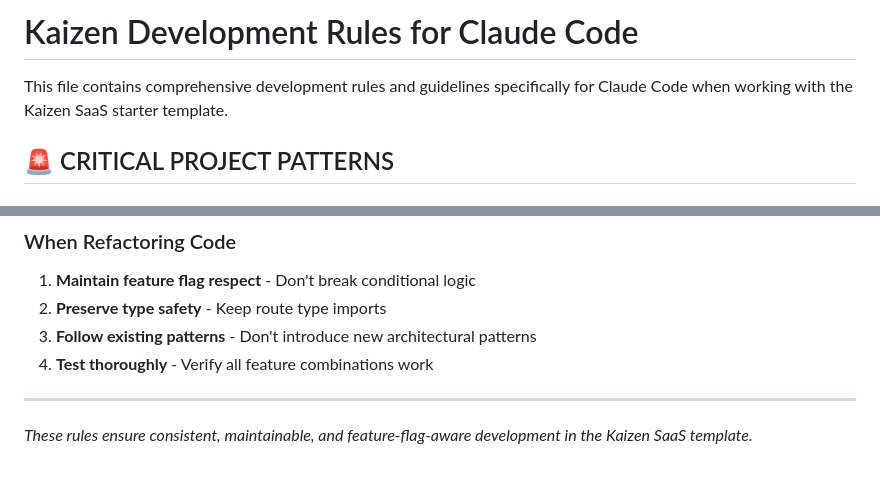
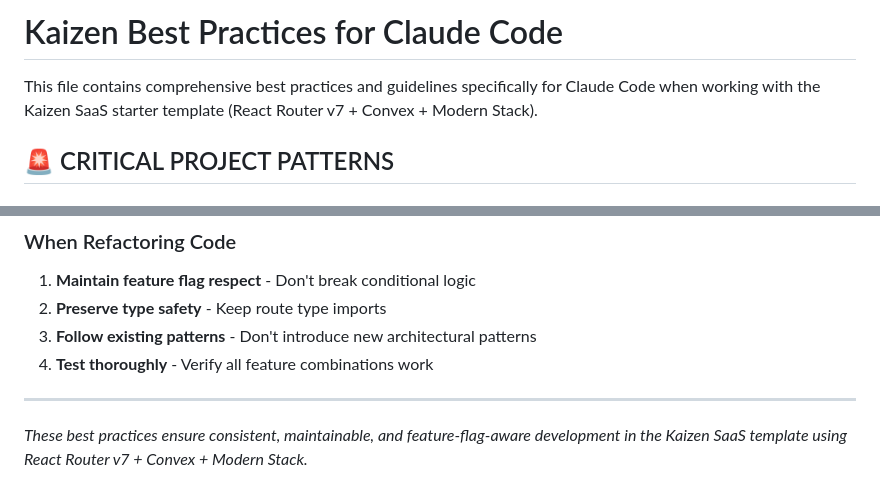
Before and after one commit to rajea-bilal/generator, a Markdown page: .claude/rules/kaizen-best-practices.md, 2 parts joined by grey strips. Rendered like a GitHub page.

Commit message:
Rename to kaizen-best-practices.md to better reflect tech stack
- Rename kaizen-development-rules.md → kaizen-best-practices.md
- Update file header to emphasize React Router v7 + Convex focus
- Better reflects that this contains best practices for the specific Kaizen tech stack
- More accurate naming for the comprehensive guidelines provided

🤖 Generated with [Claude Code](https://claude.ai/code)

Co-Authored-By: Claude <noreply@anthropic.com>

```diff
--- a/.claude/rules/kaizen-development-rules.md
+++ b/.claude/rules/kaizen-best-practices.md
@@ -1,6 +1,6 @@
-# Kaizen Development Rules for Claude Code
+# Kaizen Best Practices for Claude Code
 
-This file contains comprehensive development rules and guidelines specifically for Claude Code when working with the Kaizen SaaS starter template.
+This file contains comprehensive best practices and guidelines specifically for Claude Code when working with the Kaizen SaaS starter template (React Router v7 + Convex + Modern Stack).
 
 ## 🚨 CRITICAL PROJECT PATTERNS
 
@@ -338,4 +338,4 @@ function Header() {
 
 ---
 
-*These rules ensure consistent, maintainable, and feature-flag-aware development in the Kaizen SaaS template.*
+*These best practices ensure consistent, maintainable, and feature-flag-aware development in the Kaizen SaaS template using React Router v7 + Convex + Modern Stack.*
```
